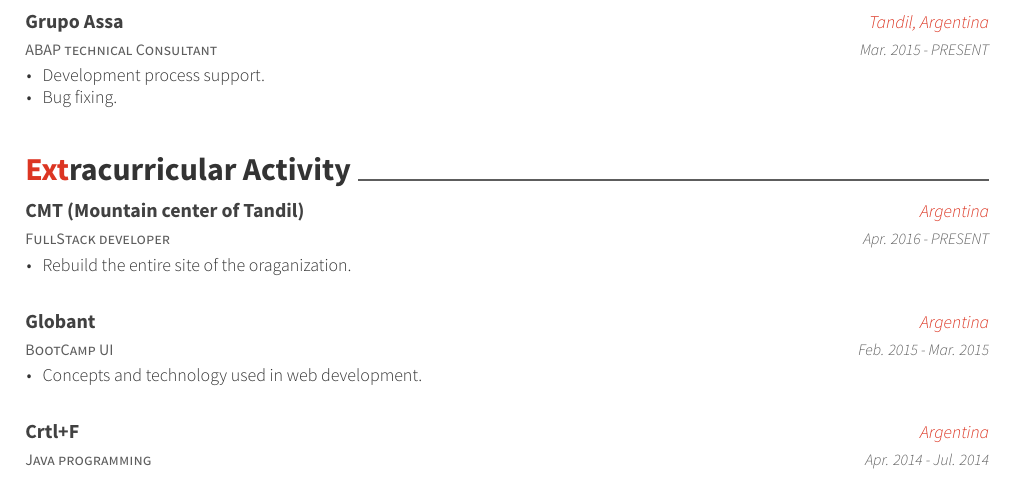
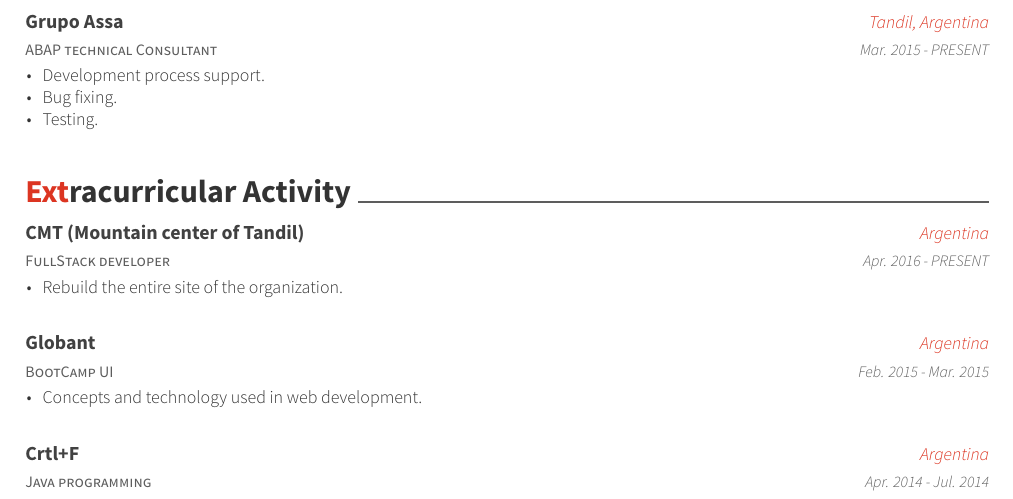
Before and after one commit to MatiasOS/cv, a LaTeX CV (resume_cv.tex, which reads cv-sections/experience.tex, cv-sections/extracurricular.tex): part of the page, cut so that both start at the same text. The pictures show the PDF file resume_cv.pdf that the author committed with the source.

Commit message:
minor experiencie & extra fixes

```diff
--- a/cv-sections/experience.tex
+++ b/cv-sections/experience.tex
@@ -21,6 +21,7 @@
 \begin{cvitems}
 \item {Development process support.}
 \item {Bug fixing.}
+\item {Testing.}
 \end{cvitems}
 }
 
--- a/cv-sections/extracurricular.tex
+++ b/cv-sections/extracurricular.tex
@@ -18,7 +18,7 @@
 {Apr. 2016 - PRESENT} % Date(s)
 { % Description(s) of experience/contributions/knowledge
 \begin{cvitems}
-\item {Rebuild the entire site of the oraganization.}
+\item {Rebuild the entire site of the organization.}
 \end{cvitems}
 }
 
```
Also changed, not shown: resume_cv.pdf, 2 other files.
